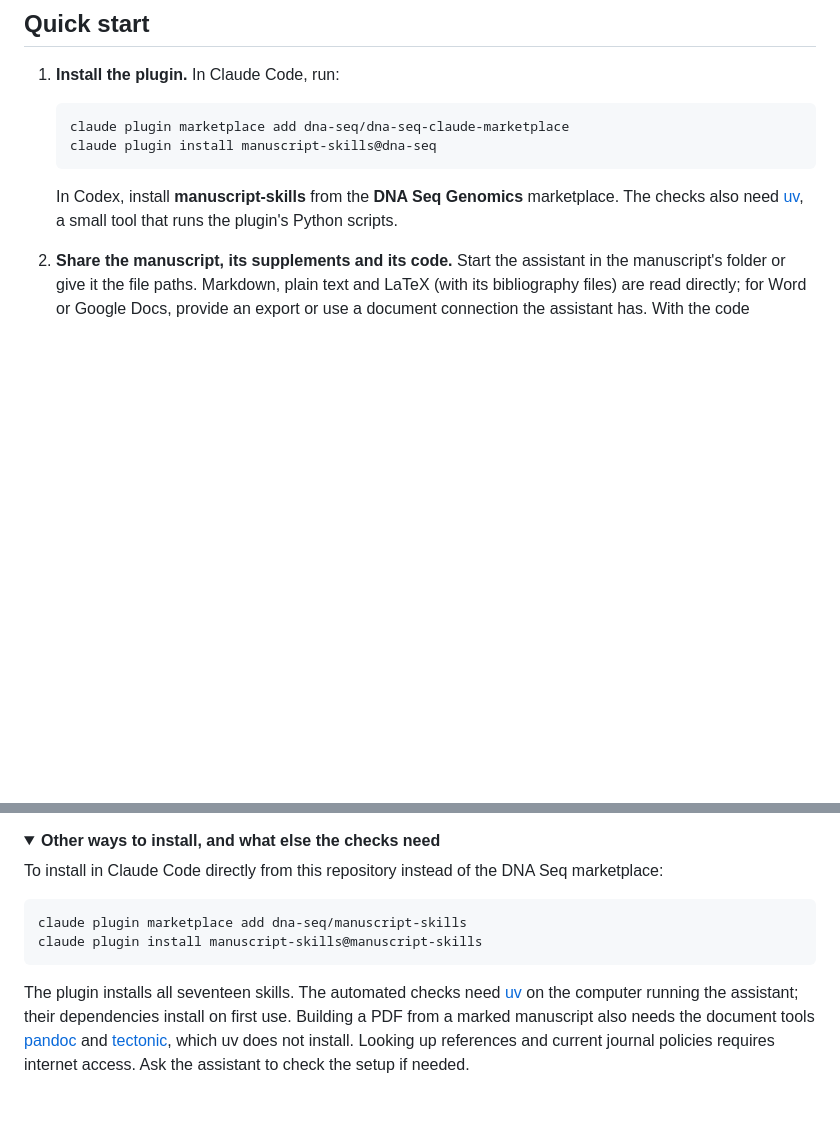
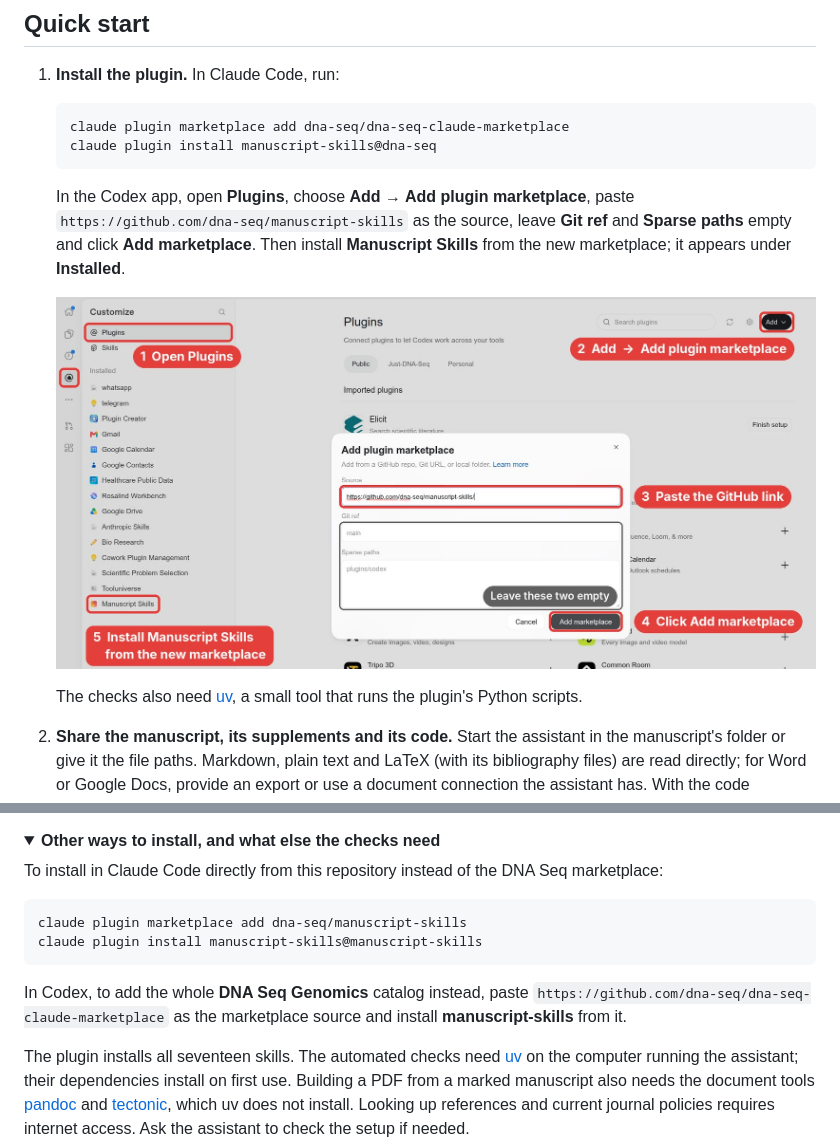
Before and after one commit to dna-seq/manuscript-skills, a Markdown page: README.md, 2 parts joined by grey strips. Rendered like a GitHub page; pictures changed too: docs/images/codex-add-marketplace.jpg (added); folded sections open; blank space fills up the shorter version.

Commit message:
README: annotated screenshot of installing the plugin in the Codex app
Co-Authored-By: Claude Opus 5.5 <noreply@anthropic.com>

````diff
--- a/README.md
+++ b/README.md
@@ -88,8 +88,15 @@ Where other skills do the same job, these parts add a check:
    claude plugin install manuscript-skills@dna-seq
    ```
 
-   In Codex, install **manuscript-skills** from the **DNA Seq Genomics** marketplace. The checks also
-   need [uv](https://docs.astral.sh/uv/), a small tool that runs the plugin's Python scripts.
+   In the Codex app, open **Plugins**, choose **Add → Add plugin marketplace**, paste
+   `https://github.com/dna-seq/manuscript-skills` as the source, leave **Git ref** and **Sparse paths**
+   empty and click **Add marketplace**. Then install **Manuscript Skills** from the new marketplace; it
+   appears under **Installed**.
+
+   ![The Codex Plugins page with the Add plugin marketplace dialog, numbered: 1 open Plugins, 2 Add and Add plugin marketplace, 3 paste the GitHub link, 4 click Add marketplace, 5 install Manuscript Skills, which then appears under Installed](docs/images/codex-add-marketplace.jpg)
+
+   The checks also need [uv](https://docs.astral.sh/uv/), a small tool that runs the plugin's Python
+   scripts.
 2. **Share the manuscript, its supplements and its code.** Start the assistant in the manuscript's
    folder or give it the file paths. Markdown, plain text and LaTeX (with its bibliography files) are
    read directly; for Word or Google Docs, provide an export or use a document connection the assistant
@@ -499,6 +506,10 @@ claude plugin marketplace add dna-seq/manuscript-skills
 claude plugin install manuscript-skills@manuscript-skills
 ```
 
+In Codex, to add the whole **DNA Seq Genomics** catalog instead, paste
+`https://github.com/dna-seq/dna-seq-claude-marketplace` as the marketplace source and install
+**manuscript-skills** from it.
+
 The plugin installs all seventeen skills. The automated checks need [uv](https://docs.astral.sh/uv/) on
 the computer running the assistant; their dependencies install on first use. Building a PDF from a
 marked manuscript also needs the document tools [pandoc](https://pandoc.org/) and
````
